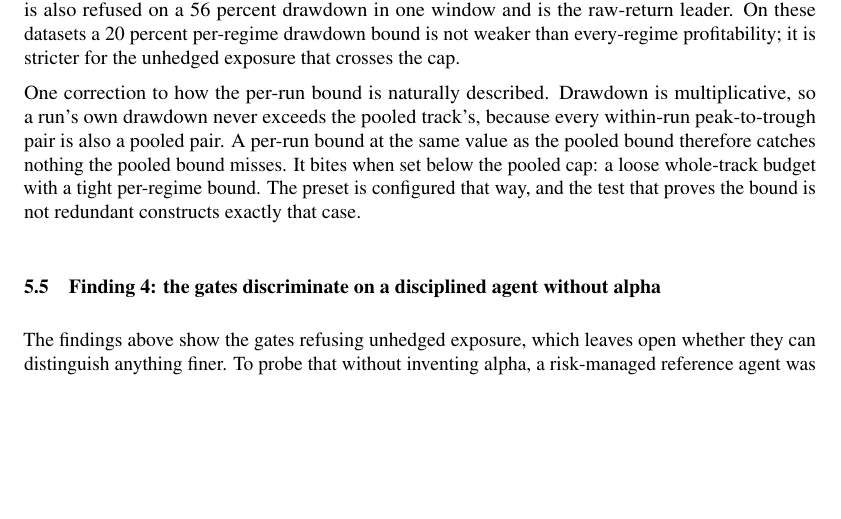
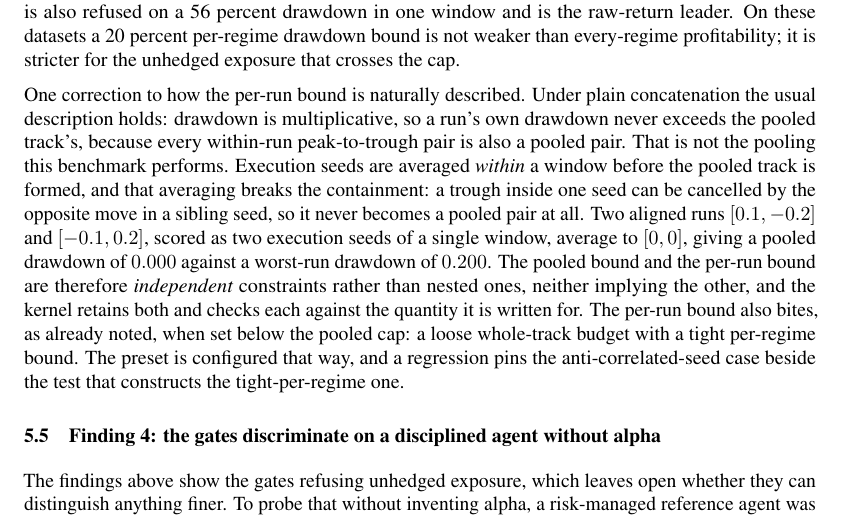
Before and after one commit to general-liquidity/sharpebench, a LaTeX paper (paper/main.tex, which reads paper/sections/05-experiments.tex): part of page 20 of 57, cut so that both start at the same text, the shorter picture padded with empty space. Compiled offline with pdfLaTeX.

Commit message:
docs(paper): correct the per-run drawdown description
Under plain concatenation a run's drawdown cannot exceed the pooled track's,
and the paper drew the usual conclusion that an equal per-run cap catches
nothing. Execution seeds are averaged within a window before the pooled track
is formed, which breaks that containment. States the counterexample and that
the two caps are independent rather than nested.

Closes R13 (paper half).

```diff
--- a/paper/sections/05-experiments.tex
+++ b/paper/sections/05-experiments.tex
@@ -98,7 +98,7 @@ Whether the reliability gate should mean profitable in every regime or never cat
 
 On the real datasets the preset admits nobody. The never-catastrophic verdict returns \emph{no} on all nine rows of \cref{tab:eligibility}, which is why that table prints one eligibility column and not two, and the worst-drawdown column supplies an additional refusal wherever a trading agent leads the row: seven of the nine rows breach the 20 percent bound outright. The two rows led by \texttt{hold} print a worst drawdown of $0.000$ because a cash agent never draws down; the traded exposures on those same panels do breach it, daily-FX buy-and-hold at $0.199$ being the single exception in the grid, and both are refused by deflation and the bootstrap instead. The US index drew down 32 percent in its worst weekly window. Crypto buy-and-hold drew down between 48 and 67 percent across timeframes, and hourly momentum lost 99.3 percent of its value in a single window, the largest single-window loss in the grid. Crypto 4h buy-and-hold has the largest default reference-agent DSR at $0.3230$, still far below deflation, and that value holds only in the eight-agent field, whose clone collapse leaves too few votes to measure and falls back to the configured prior (\cref{sec:mandate}). Weekly crypto momentum is also refused on a 56 percent drawdown in one window and is the raw-return leader. On these datasets a 20 percent per-regime drawdown bound is not weaker than every-regime profitability; it is stricter for the unhedged exposure that crosses the cap.
 
-One correction to how the per-run bound is naturally described. Drawdown is multiplicative, so a run's own drawdown never exceeds the pooled track's, because every within-run peak-to-trough pair is also a pooled pair. A per-run bound at the same value as the pooled bound therefore catches nothing the pooled bound misses. It bites when set below the pooled cap: a loose whole-track budget with a tight per-regime bound. The preset is configured that way, and the test that proves the bound is not redundant constructs exactly that case.
+One correction to how the per-run bound is naturally described. Under plain concatenation the usual description holds: drawdown is multiplicative, so a run's own drawdown never exceeds the pooled track's, because every within-run peak-to-trough pair is also a pooled pair. That is not the pooling this benchmark performs. Execution seeds are averaged \emph{within} a window before the pooled track is formed, and that averaging breaks the containment: a trough inside one seed can be cancelled by the opposite move in a sibling seed, so it never becomes a pooled pair at all. Two aligned runs $[0.1, -0.2]$ and $[-0.1, 0.2]$, scored as two execution seeds of a single window, average to $[0, 0]$, giving a pooled drawdown of $0.000$ against a worst-run drawdown of $0.200$. The pooled bound and the per-run bound are therefore \emph{independent} constraints rather than nested ones, neither implying the other, and the kernel retains both and checks each against the quantity it is written for. The per-run bound also bites, as already noted, when set below the pooled cap: a loose whole-track budget with a tight per-regime bound. The preset is configured that way, and a regression pins the anti-correlated-seed case beside the test that constructs the tight-per-regime one.
 
 \subsection{Finding 4: the gates discriminate on a disciplined agent without alpha}\label{sec:riskmanaged}
 
```
